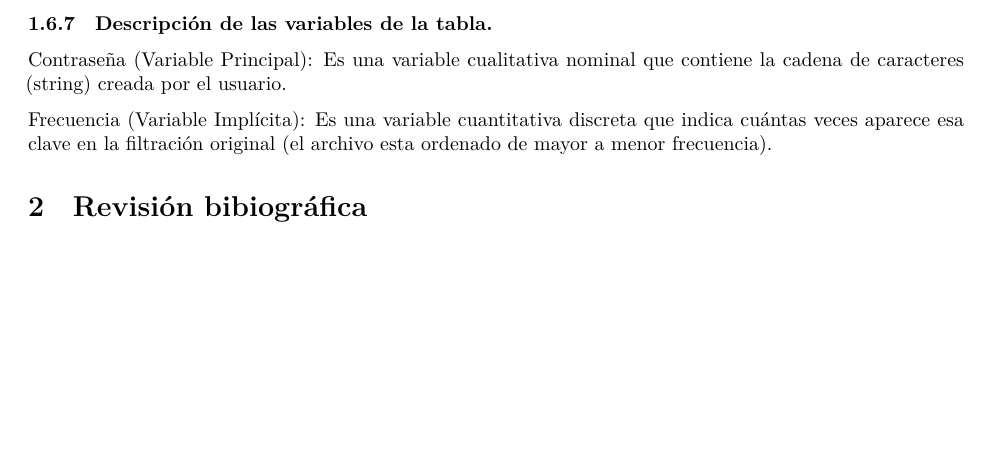
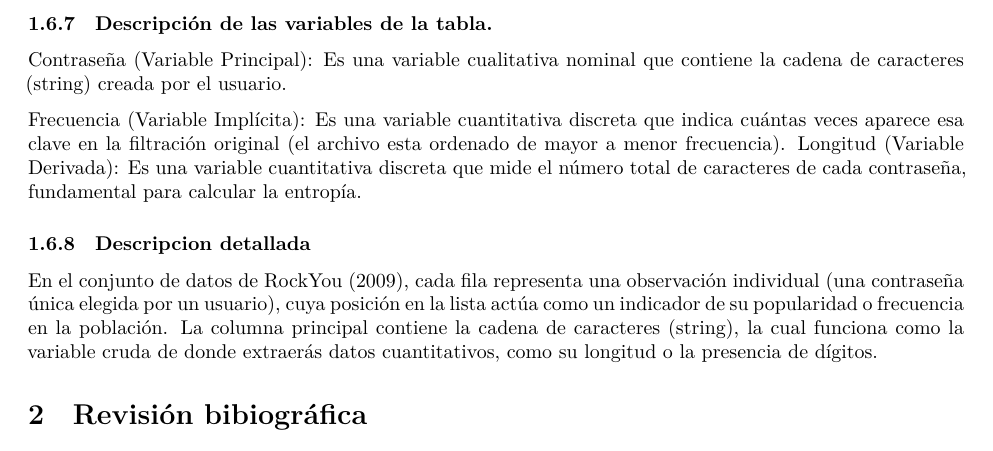
Before and after one commit to CA303-I-2026/Grupo-1-Los-bigotes-de-FM, a Quarto document (bitacoras/bitacora_1/bitacora_1.qmd): part of page 4 of 4, cut so that both start at the same text, the shorter picture padded with empty space. Rendered offline with R 4.5, knitr and Pandoc in place of Quarto, then LaTeX, with nearby package versions; a font, style sheet, LaTeX package, included part or bibliography that could not be used is replaced or left out.

Commit message:
feat: Descripcion detallada

```diff
--- a/bitacoras/bitacora_1/bitacora_1.qmd
+++ b/bitacoras/bitacora_1/bitacora_1.qmd
@@ -213,6 +213,11 @@ Cada contraseña única registrada en el archivo de texto (línea por línea). M
 Contraseña (Variable Principal): Es una variable cualitativa nominal que contiene la cadena de caracteres (string) creada por el usuario.
 
 Frecuencia (Variable Implícita): Es una variable cuantitativa discreta que indica cuántas veces aparece esa clave en la filtración original (el archivo esta ordenado de mayor a menor frecuencia).
+Longitud (Variable Derivada): Es una variable cuantitativa discreta que mide el número total de caracteres de cada contraseña, fundamental para calcular la entropía.
+
+\subsubsection{Descripcion detallada}
+
+En el conjunto de datos de RockYou (2009), cada fila representa una observación individual (una contraseña única elegida por un usuario), cuya posición en la lista actúa como un indicador de su popularidad o frecuencia en la población. La columna principal contiene la cadena de caracteres (string), la cual funciona como la variable cruda de donde extraerás datos cuantitativos, como su longitud o la presencia de dígitos.
 
 \section{Revisión bibiográfica}
 \subsection{Búsqueda de bibliografía}
```
